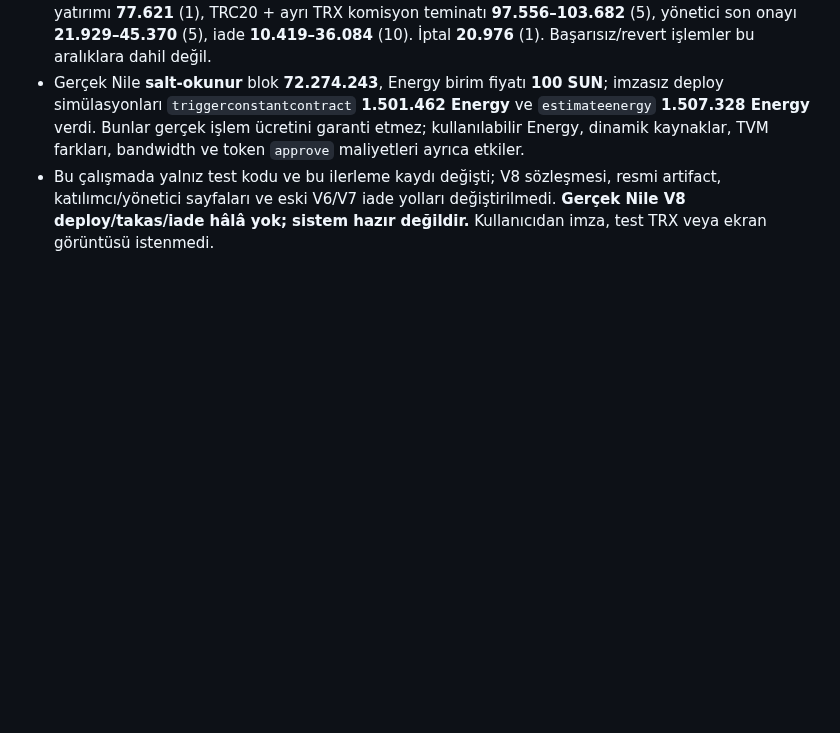
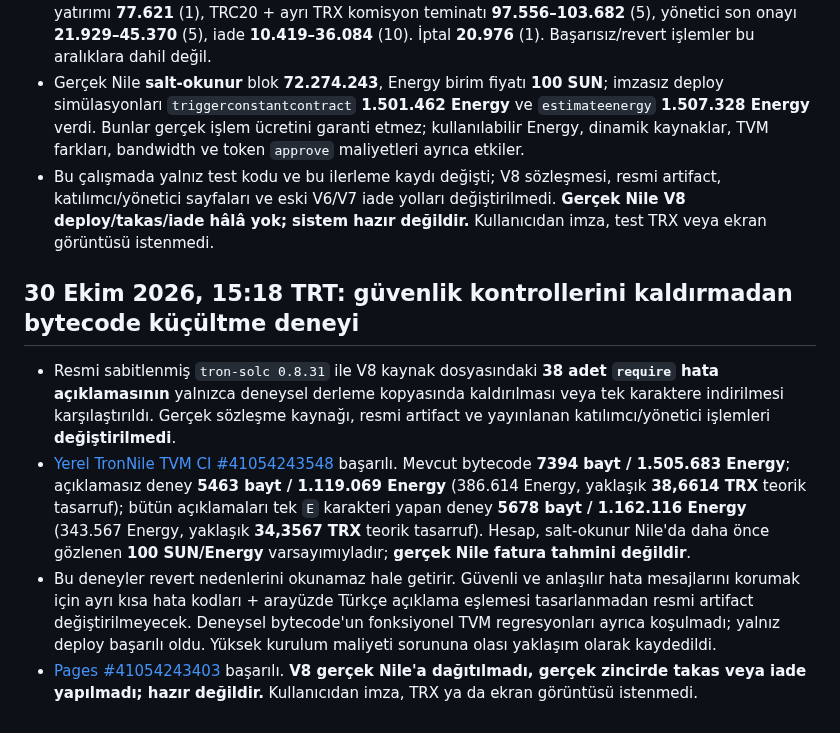
Before and after one commit to lefkosagirne1-oss/tron-takas-v3-test, a Markdown page: V8-RELEASE-GATE.md, the part around the change. Drawn GitHub-style; blank space fills up the shorter version.

Commit message:
Record official Tron compiler deployment-cost reduction experiment and release caveats

```diff
--- a/V8-RELEASE-GATE.md
+++ b/V8-RELEASE-GATE.md
@@ -189,3 +189,10 @@ CI testlerinin ve GitHub Pages'in başarılı olduğunu doğrula; resmi artifact
 - Ölçülen aralıklar (Energy, farklı test senaryoları): takas oluşturma **51.392–91.172** (15 örnek), davet/cüzdan güvenlik kaydı **47.786–49.818** (23), TRX yatırımı **47.412–73.286** (14), TRC20 yatırımı **77.621** (1), TRC20 + ayrı TRX komisyon teminatı **97.556–103.682** (5), yönetici son onayı **21.929–45.370** (5), iade **10.419–36.084** (10). İptal **20.976** (1). Başarısız/revert işlemler bu aralıklara dahil değil.
 - Gerçek Nile **salt-okunur** blok **72.274.243**, Energy birim fiyatı **100 SUN**; imzasız deploy simülasyonları `triggerconstantcontract` **1.501.462 Energy** ve `estimateenergy` **1.507.328 Energy** verdi. Bunlar gerçek işlem ücretini garanti etmez; kullanılabilir Energy, dinamik kaynaklar, TVM farkları, bandwidth ve token `approve` maliyetleri ayrıca etkiler.
 - Bu çalışmada yalnız test kodu ve bu ilerleme kaydı değişti; V8 sözleşmesi, resmi artifact, katılımcı/yönetici sayfaları ve eski V6/V7 iade yolları değiştirilmedi. **Gerçek Nile V8 deploy/takas/iade hâlâ yok; sistem hazır değildir.** Kullanıcıdan imza, test TRX veya ekran görüntüsü istenmedi.
+
+## 30 Ekim 2026, 15:18 TRT: güvenlik kontrollerini kaldırmadan bytecode küçültme deneyi
+
+- Resmi sabitlenmiş `tron-solc 0.8.31` ile V8 kaynak dosyasındaki **38 adet `require` hata açıklamasının** yalnızca deneysel derleme kopyasında kaldırılması veya tek karaktere indirilmesi karşılaştırıldı. Gerçek sözleşme kaynağı, resmi artifact ve yayınlanan katılımcı/yönetici işlemleri **değiştirilmedi**.
+- [Yerel TronNile TVM CI #41054243548](https://github.com/lefkosagirne1-oss/tron-takas-v3-test/actions/runs/41054243548) başarılı. Mevcut bytecode **7394 bayt / 1.505.683 Energy**; açıklamasız deney **5463 bayt / 1.119.069 Energy** (386.614 Energy, yaklaşık **38,6614 TRX** teorik tasarruf); bütün açıklamaları tek `E` karakteri yapan deney **5678 bayt / 1.162.116 Energy** (343.567 Energy, yaklaşık **34,3567 TRX** teorik tasarruf). Hesap, salt-okunur Nile'da daha önce gözlenen **100 SUN/Energy** varsayımıyladır; **gerçek Nile fatura tahmini değildir**.
+- Bu deneyler revert nedenlerini okunamaz hale getirir. Güvenli ve anlaşılır hata mesajlarını korumak için ayrı kısa hata kodları + arayüzde Türkçe açıklama eşlemesi tasarlanmadan resmi artifact değiştirilmeyecek. Deneysel bytecode'un fonksiyonel TVM regresyonları ayrıca koşulmadı; yalnız deploy başarılı oldu. Yüksek kurulum maliyeti sorununa olası yaklaşım olarak kaydedildi.
+- [Pages #41054243403](https://github.com/lefkosagirne1-oss/tron-takas-v3-test/actions/runs/41054243403) başarılı. **V8 gerçek Nile'a dağıtılmadı, gerçek zincirde takas veya iade yapılmadı; hazır değildir.** Kullanıcıdan imza, TRX ya da ekran görüntüsü istenmedi.
```
